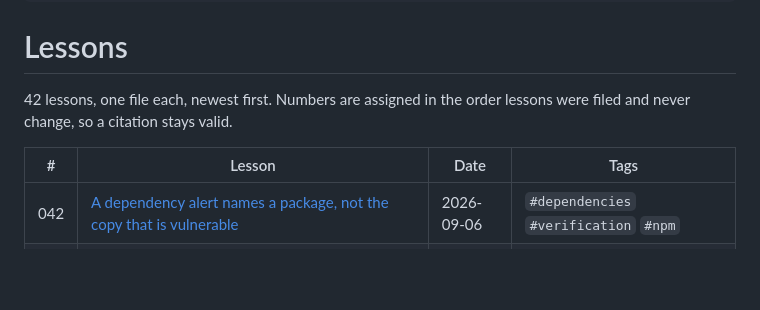
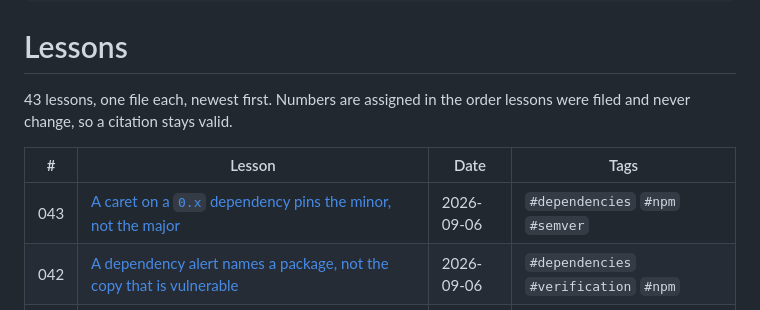
Before and after one commit to mlorentedev/web, a Markdown page: docs/lessons/_index.md, the part around the change. Rendered like a GitHub page; blank space fills up the shorter version.

```diff
--- a/docs/lessons/_index.md
+++ b/docs/lessons/_index.md
@@ -9,11 +9,12 @@ tags: [web, lessons, index]
 
 # Lessons
 
-42 lessons, one file each, newest first. Numbers are assigned in the order
+43 lessons, one file each, newest first. Numbers are assigned in the order
 lessons were filed and never change, so a citation stays valid.
 
 | # | Lesson | Date | Tags |
 |---|---|---|---|
+| 043 | [A caret on a `0.x` dependency pins the minor, not the major](lesson-043-a-caret-on-a-0-x-dependency-pins-the-minor-n.md) | 2026-09-06 | `#dependencies` `#npm` `#semver` |
 | 042 | [A dependency alert names a package, not the copy that is vulnerable](lesson-042-a-dependency-alert-names-a-package-not-the-c.md) | 2026-09-06 | `#dependencies` `#verification` `#npm` |
 | 041 | [A build-rendered diagram's width is set by its rank direction, not by CSS](lesson-041-a-build-rendered-diagrams-width-is-set-by-it.md) | 2026-09-04 | `#mermaid` `#astro` `#responsive` `#testing` |
 | 040 | [A header the edge replaces cannot be verified end-to-end](lesson-040-a-header-the-edge-replaces-cannot-be-verifie.md) | 2026-09-05 | `#security` `#verification` `#nginx` |
```
Also changed, not shown: docs/lessons/lesson-042-a-dependency-alert-names-a-package-not-the-c.md (+12 -29 lines), docs/lessons/lesson-043-a-caret-on-a-0-x-dependency-pins-the-minor-n.md (added, +85 -0 lines).
